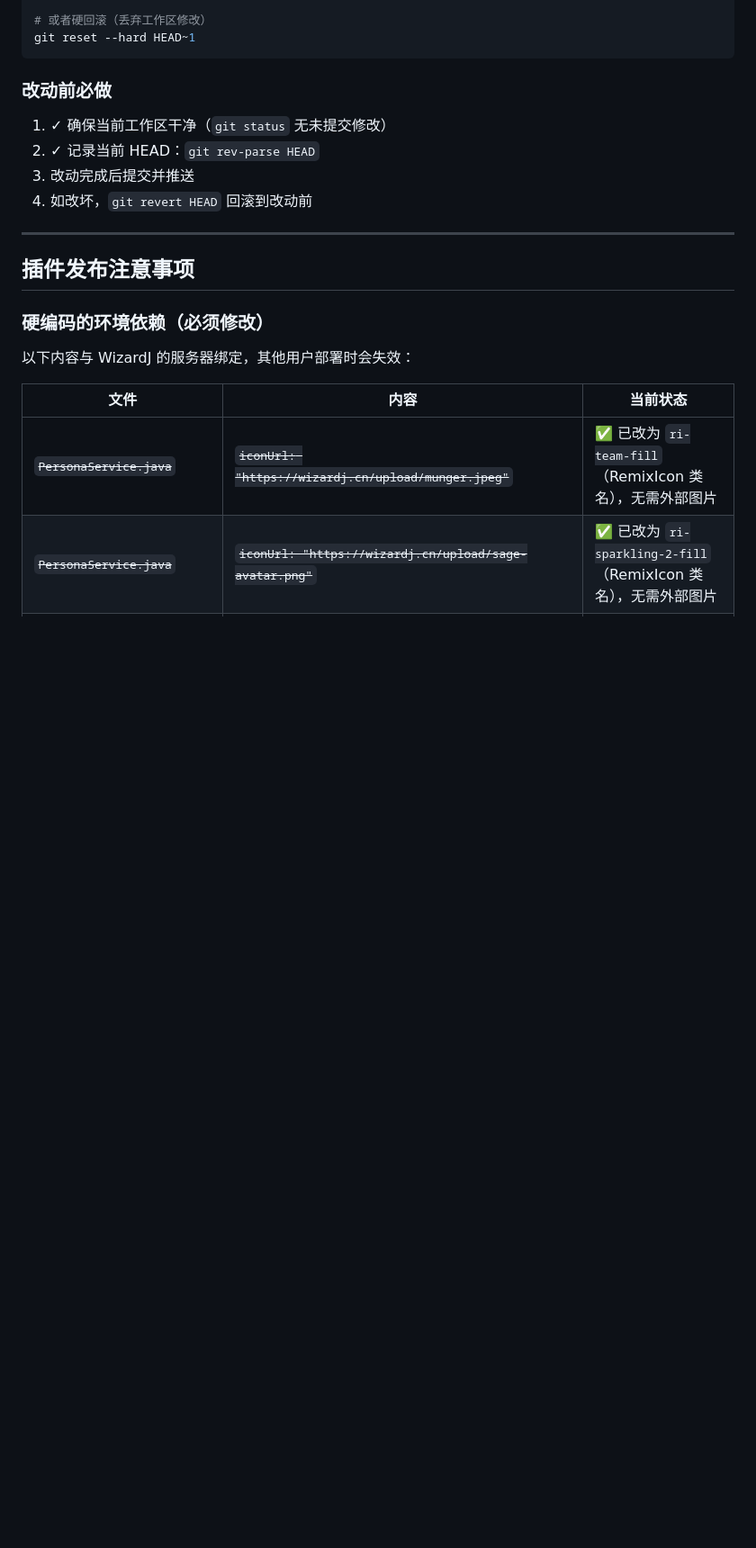
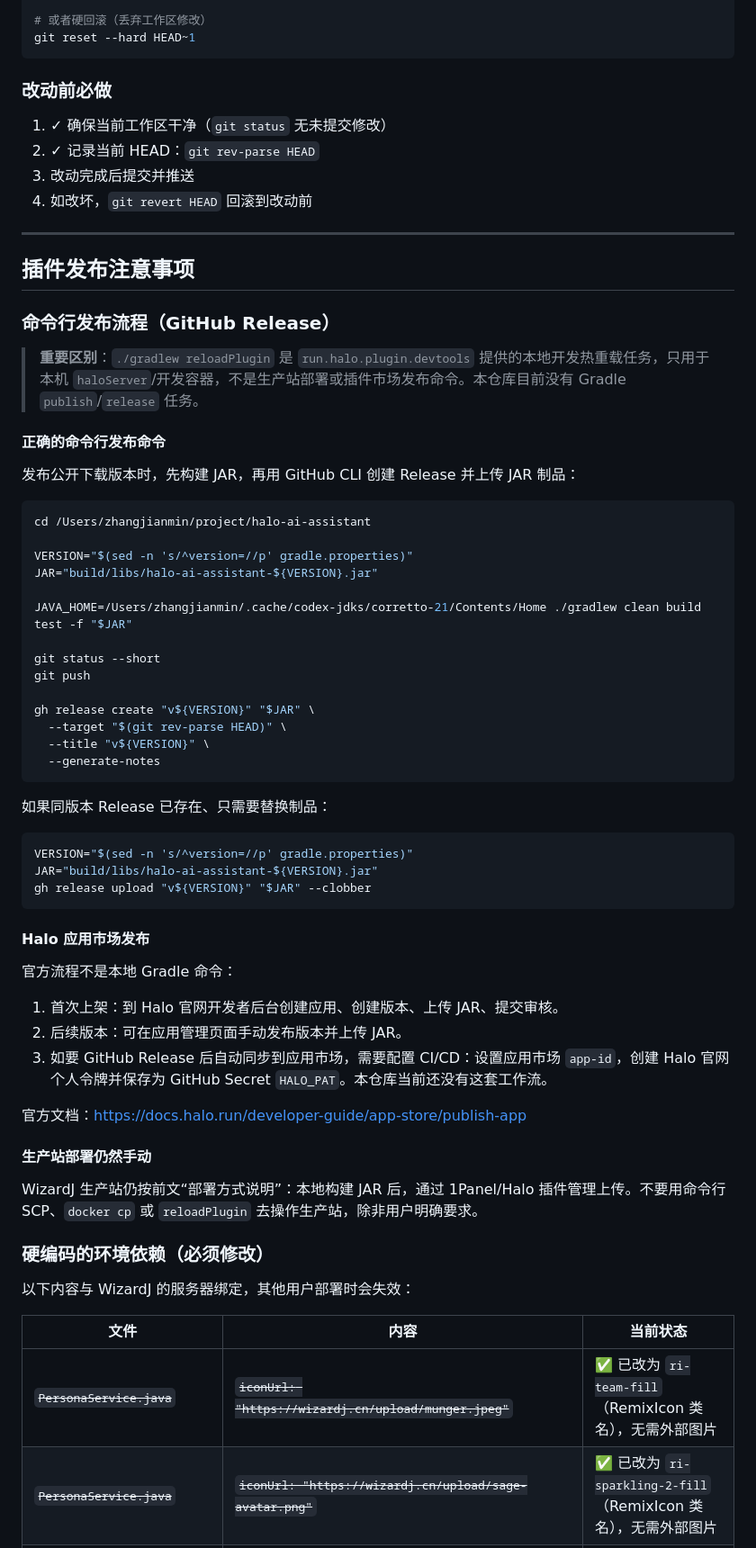
Before and after one commit to Wizard-J/halo-ai-assistant, a Markdown page: AGENTS.md, the part around the change. Shown at 90% size. Drawn GitHub-style; blank space fills up the shorter version.

Commit message:
docs: 记录正确插件发布命令

````diff
--- a/AGENTS.md
+++ b/AGENTS.md
@@ -632,6 +632,54 @@ git reset --hard HEAD~1
 
 ## 插件发布注意事项
 
+### 命令行发布流程（GitHub Release）
+
+> **重要区别**：`./gradlew reloadPlugin` 是 `run.halo.plugin.devtools` 提供的本地开发热重载任务，只用于本机 `haloServer`/开发容器，不是生产站部署或插件市场发布命令。本仓库目前没有 Gradle `publish`/`release` 任务。
+
+#### 正确的命令行发布命令
+
+发布公开下载版本时，先构建 JAR，再用 GitHub CLI 创建 Release 并上传 JAR 制品：
+
+```bash
+cd /Users/zhangjianmin/project/halo-ai-assistant
+
+VERSION="$(sed -n 's/^version=//p' gradle.properties)"
+JAR="build/libs/halo-ai-assistant-${VERSION}.jar"
+
+JAVA_HOME=/Users/zhangjianmin/.cache/codex-jdks/corretto-21/Contents/Home ./gradlew clean build
+test -f "$JAR"
+
+git status --short
+git push
+
+gh release create "v${VERSION}" "$JAR" \
+  --target "$(git rev-parse HEAD)" \
+  --title "v${VERSION}" \
+  --generate-notes
+```
+
+如果同版本 Release 已存在、只需要替换制品：
+
+```bash
+VERSION="$(sed -n 's/^version=//p' gradle.properties)"
+JAR="build/libs/halo-ai-assistant-${VERSION}.jar"
+gh release upload "v${VERSION}" "$JAR" --clobber
+```
+
+#### Halo 应用市场发布
+
+官方流程不是本地 Gradle 命令：
+
+1. 首次上架：到 Halo 官网开发者后台创建应用、创建版本、上传 JAR、提交审核。
+2. 后续版本：可在应用管理页面手动发布版本并上传 JAR。
+3. 如要 GitHub Release 后自动同步到应用市场，需要配置 CI/CD：设置应用市场 `app-id`，创建 Halo 官网个人令牌并保存为 GitHub Secret `HALO_PAT`。本仓库当前还没有这套工作流。
+
+官方文档：<https://docs.halo.run/developer-guide/app-store/publish-app>
+
+#### 生产站部署仍然手动
+
+WizardJ 生产站仍按前文“部署方式说明”：本地构建 JAR 后，通过 1Panel/Halo 插件管理上传。不要用命令行 SCP、`docker cp` 或 `reloadPlugin` 去操作生产站，除非用户明确要求。
+
 ### 硬编码的环境依赖（必须修改）
 
 以下内容与 WizardJ 的服务器绑定，其他用户部署时会失效：
````
